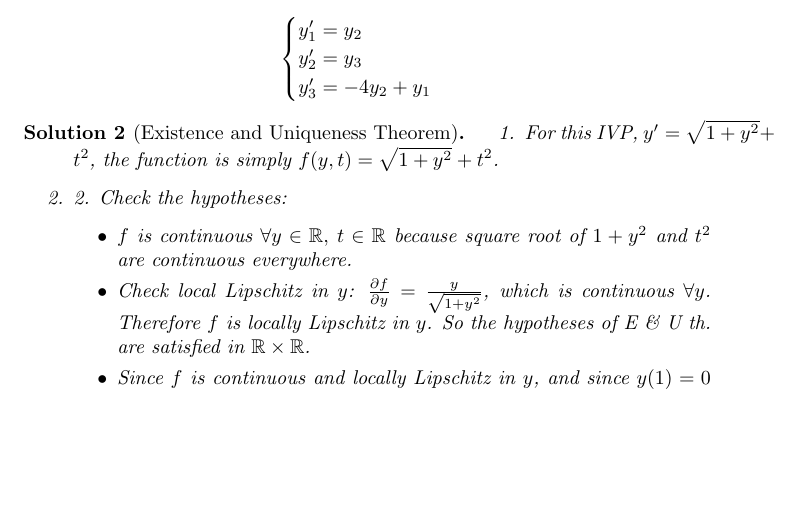
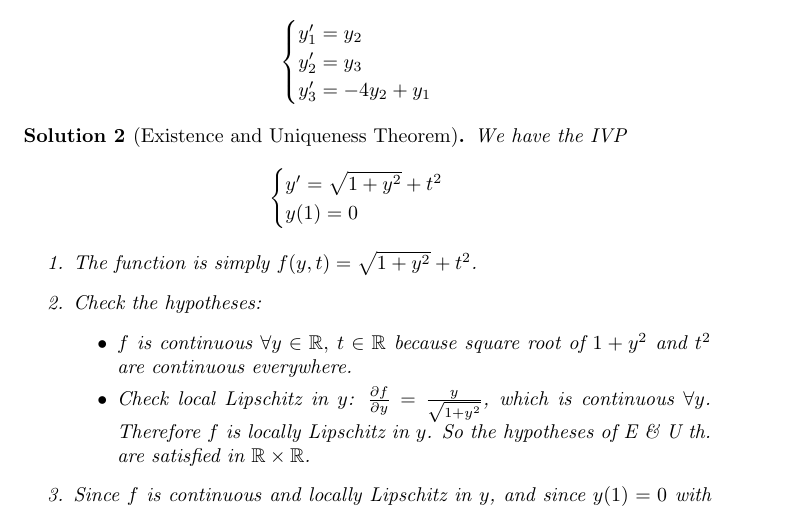
Before and after one commit to williamr-yc7/Stem-Undergrad-Notes, a LaTeX paper (Winter 2026/Math325.tex): part of page 24 of 24 before the commit and part of page 24 of 25 after it, cut so that both start at the same text, the shorter picture padded with empty space. Compiled offline with pdfLaTeX.

Commit message:
27 jan 2026

```diff
--- a/Winter 2026/Math325.tex
+++ b/Winter 2026/Math325.tex
@@ -827,14 +827,16 @@ An integral curve is a geometric object that contains (possibly many) solutions.
     \end{cases}\]
 \end{solution}
 \begin{solution}[Existence and Uniqueness Theorem]
+    We have the IVP
+    \[\begin{cases}y' = \sqrt{1 + y^2} + t^2 \\ y(1) = 0\end{cases}\]
     \begin{enumerate}
-        \item For this IVP, $y' = \sqrt{1 + y^2} + t^2$, the function is simply $f(y,t) = \sqrt{1 + y^2} + t^2$.
-        \item 2. Check the hypotheses:
+        \item The function is simply $f(y,t) = \sqrt{1 + y^2} + t^2$.
+        \item Check the hypotheses:
         \begin{itemize}
             \item $f$ is continuous $\forall y \in \mathbb{R},\:t \in \mathbb{R}$ because square root of $1 + y^2$ and $t^2$ are continuous everywhere.
             \item Check local Lipschitz in $y$: $\frac{\partial f}{\partial y} = \frac{y}{\sqrt{1 + y^2}}$, which is continuous $\forall y$. Therefore $f$ is locally Lipschitz in $y$. So the hypotheses of E \& U th. are satisfied in $\mathbb{R} \times \mathbb{R}$.
-            \item Since $f$ is continuous and locally Lipschitz in $y$, and since $y(1) = 0$ with $0 \in \mathbb{R}$, the Existence and Uniqueness Theorem guarantees that there exists an open interval $J$ containing $t = 1$ on which a solution exists, and this solution is unique on $J$.
         \end{itemize}
+        \item Since $f$ is continuous and locally Lipschitz in $y$, and since $y(1) = 0$ with $0 \in \mathbb{R}$, the Existence and Uniqueness Theorem guarantees that there exists an open interval $J$ containing $t = 1$ on which a solution exists, and this solution is unique on $J$.
     \end{enumerate}
 \end{solution}
 
```
Also changed, not shown: Winter 2026/Math325.pdf, Winter 2026/Math325.tex (4 more changed lines), 5 other files.
